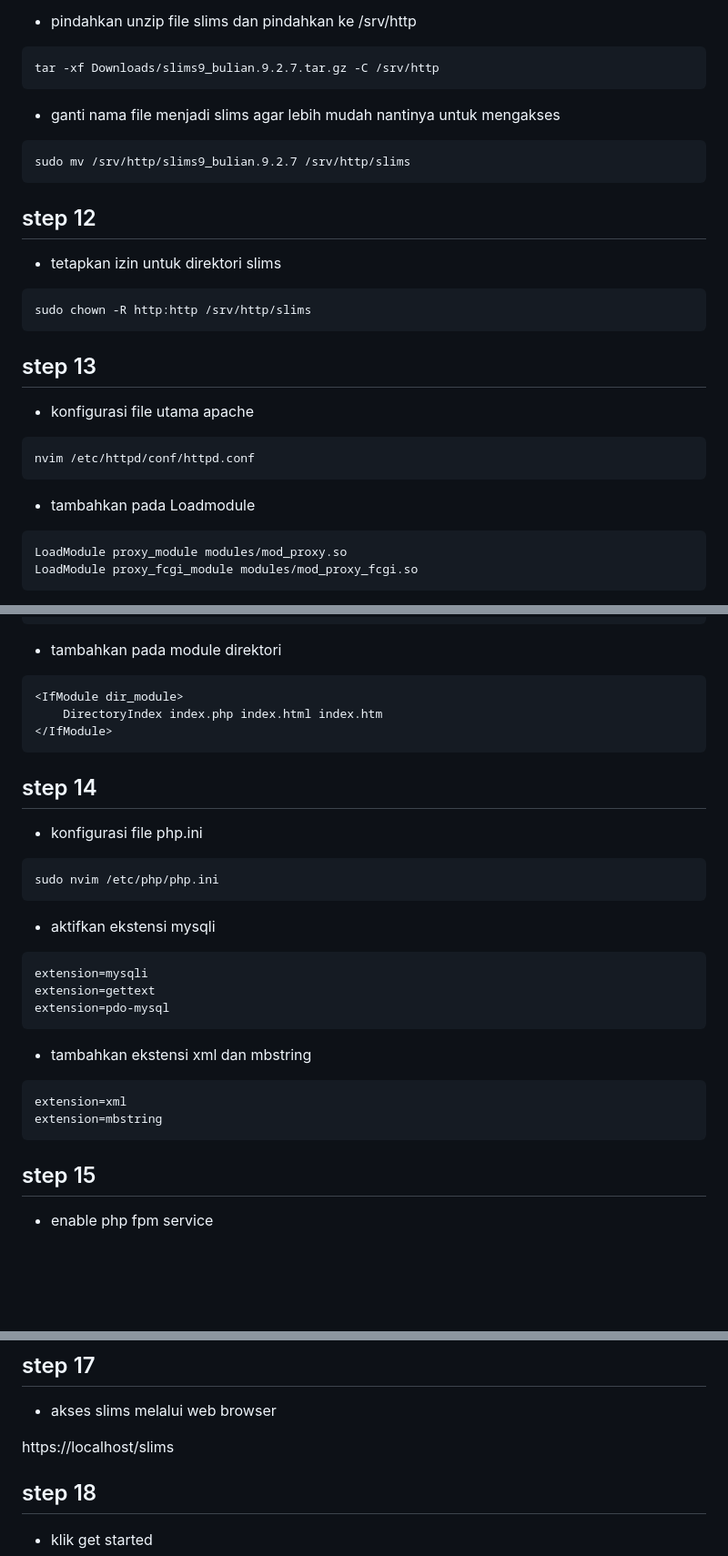
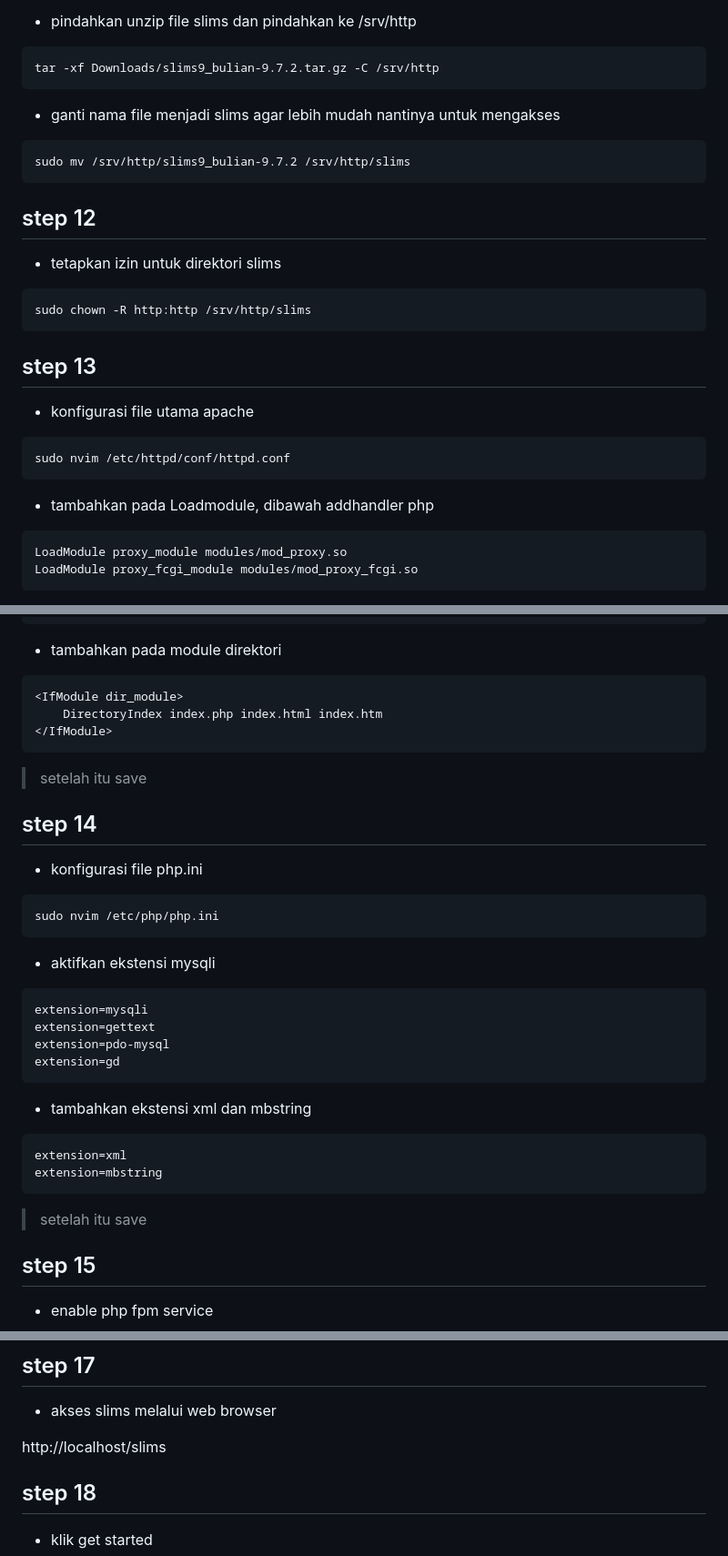
Before and after one commit to sulfar0/documentation-temp, a Markdown page: docs/slims-bulian.9.7.2/draft-02-12-25.md, 3 parts joined by grey strips. Shown: that part at 91% size. Drawn GitHub-style; blank space fills up the shorter version.

Commit message:
Revise installation steps for Slims 9.7.2
Updated instructions for installing Slims, including file paths and commands for version 9.7.2.

````diff
--- a/docs/slims-bulian.9.7.2/draft-02-12-25.md
+++ b/docs/slims-bulian.9.7.2/draft-02-12-25.md
@@ -131,13 +131,13 @@ https://github.com/slims/slims9_bulian/releases
 - pindahkan unzip file slims dan pindahkan ke /srv/http
 
 ```
-tar -xf Downloads/slims9_bulian.9.2.7.tar.gz -C /srv/http
+tar -xf Downloads/slims9_bulian-9.7.2.tar.gz -C /srv/http
 ```
 
 - ganti nama file menjadi slims agar lebih mudah nantinya untuk mengakses
 
 ```
-sudo mv /srv/http/slims9_bulian.9.2.7 /srv/http/slims
+sudo mv /srv/http/slims9_bulian-9.7.2 /srv/http/slims
 ```
 
 ## step 12
@@ -153,10 +153,10 @@ sudo chown -R http:http /srv/http/slims
 - konfigurasi file utama apache
 
 ```
-nvim /etc/httpd/conf/httpd.conf
+sudo nvim /etc/httpd/conf/httpd.conf
 ```
 
-- tambahkan pada Loadmodule
+- tambahkan pada Loadmodule, dibawah addhandler php
 
 ```
 LoadModule proxy_module modules/mod_proxy.so
@@ -191,6 +191,8 @@ AllowOverride All
 </IfModule>
 ```
 
+> setelah itu save
+
 ## step 14
 
 - konfigurasi file php.ini
@@ -205,6 +207,7 @@ sudo nvim /etc/php/php.ini
 extension=mysqli
 extension=gettext
 extension=pdo-mysql
+extension=gd
 ```
 
 - tambahkan ekstensi xml dan mbstring
@@ -213,6 +216,8 @@ extension=pdo-mysql
 extension=xml
 extension=mbstring
 ```
+
+> setelah itu save
 
 ## step 15
 
@@ -240,7 +245,7 @@ sudo systemctl restart httpd
 
 - akses slims melalui web browser
 
-https://localhost/slims
+http://localhost/slims
 
 ## step 18
 
````
